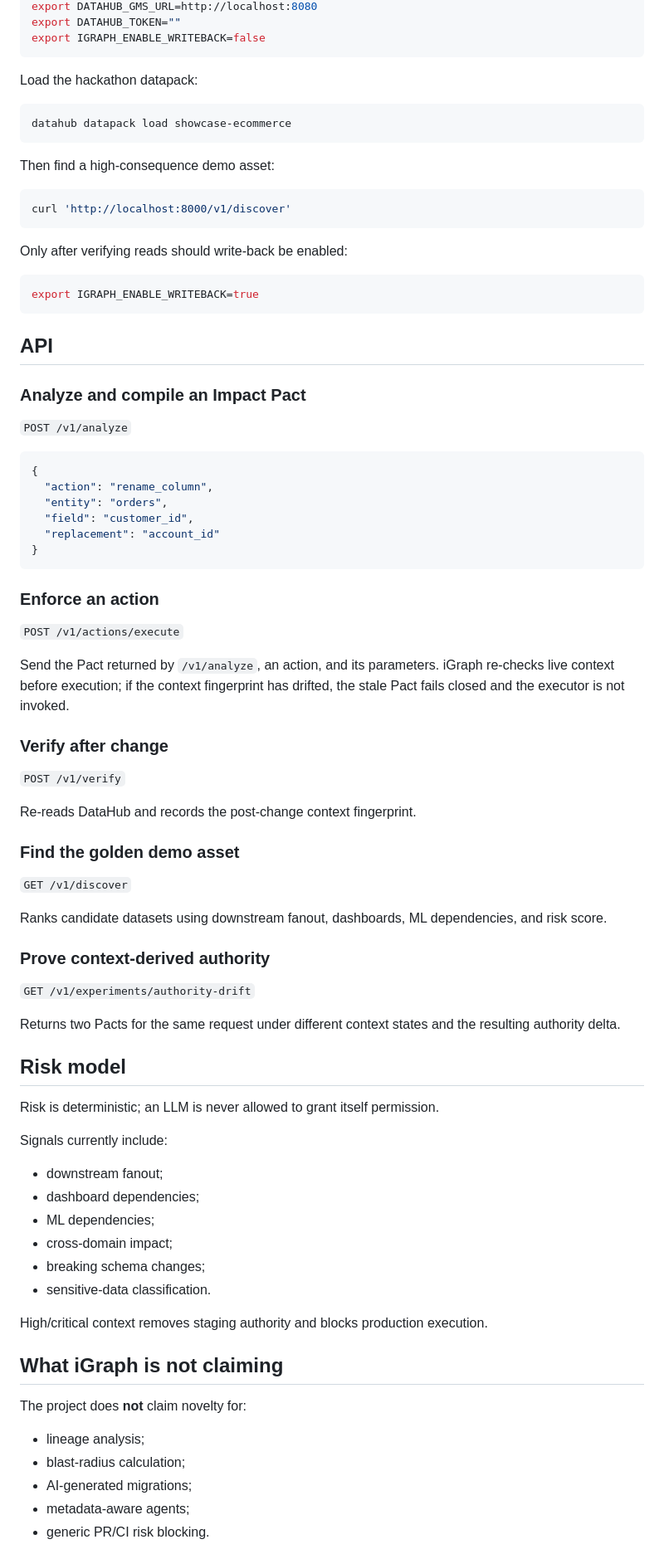
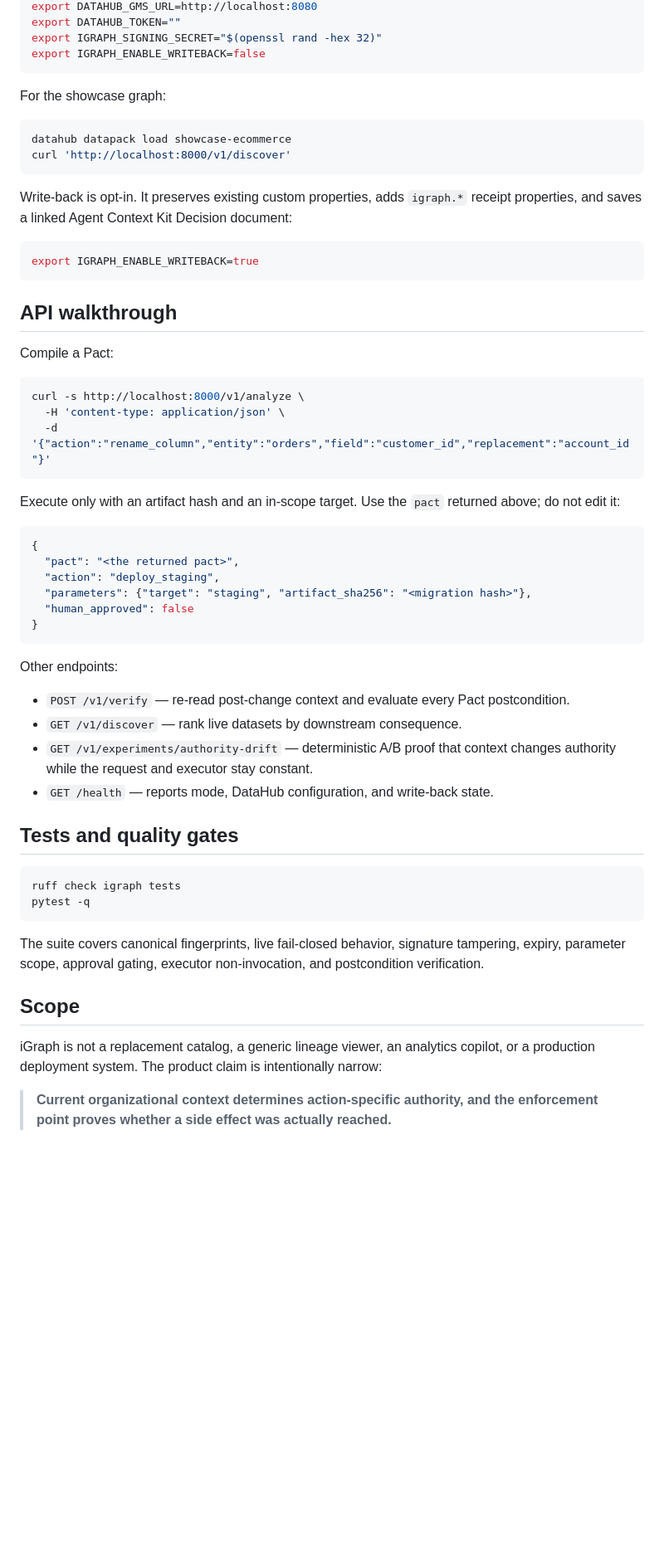
Before and after one commit to etvjay/iGraph, a Markdown page: README.md, the part around one of its changes. Shown at 83% size. Rendered like a GitHub page; blank space fills up the shorter version.

Commit message:
Harden iGraph context-derived execution guard

````diff
--- a/README.md
+++ b/README.md
@@ -170,87 +81,71 @@ Leave `DATAHUB_GMS_URL` unset. iGraph uses deterministic metadata and marks it a
 export DATAHUB_GMS_URL=http://localhost:8080
 export DATAHUB_TOKEN=""
+export IGRAPH_SIGNING_SECRET="$(openssl rand -hex 32)"
 export IGRAPH_ENABLE_WRITEBACK=false
 ```
 
-Load the hackathon datapack:
+For the showcase graph:
 
 ```bash
 datahub datapack load showcase-ecommerce
-```
-
-Then find a high-consequence demo asset:
-
-```bash
 curl 'http://localhost:8000/v1/discover'
 ```
 
-Only after verifying reads should write-back be enabled:
+Write-back is opt-in. It preserves existing custom properties, adds `igraph.*`
+receipt properties, and saves a linked Agent Context Kit Decision document:
 
 ```bash
 export IGRAPH_ENABLE_WRITEBACK=true
 ```
 
-## API
+## API walkthrough
 
-### Analyze and compile an Impact Pact
+Compile a Pact:
 
-`POST /v1/analyze`
+```bash
+curl -s http://localhost:8000/v1/analyze \
+  -H 'content-type: application/json' \
+  -d '{"action":"rename_column","entity":"orders","field":"customer_id","replacement":"account_id"}'
+```
+
+Execute only with an artifact hash and an in-scope target. Use the `pact` returned
+above; do not edit it:
 
 ```json
 {
-  "action": "rename_column",
-  "entity": "orders",
-  "field": "customer_id",
-  "replacement": "account_id"
+  "pact": "<the returned pact>",
+  "action": "deploy_staging",
+  "parameters": {"target": "staging", "artifact_sha256": "<migration hash>"},
+  "human_approved": false
 }
 ```
 
-### Enforce an action
+Other endpoints:
 
-`POST /v1/actions/execute`
+- `POST /v1/verify` — re-read post-change context and evaluate every Pact
+  postcondition.
+- `GET /v1/discover` — rank live datasets by downstream consequence.
+- `GET /v1/experiments/authority-drift` — deterministic A/B proof that context
+  changes authority while the request and executor stay constant.
+- `GET /health` — reports mode, DataHub configuration, and write-back state.
 
-Send the Pact returned by `/v1/analyze`, an action, and its parameters. iGraph re-checks live context before execution; if the context fingerprint has drifted, the stale Pact fails closed and the executor is not invoked.
+## Tests and quality gates
 
-### Verify after change
+```bash
+ruff check igraph tests
+pytest -q
+```
 
-`POST /v1/verify`
+The suite covers canonical fingerprints, live fail-closed behavior, signature
+tampering, expiry, parameter scope, approval gating, executor non-invocation,
+and postcondition verification.
 
-Re-reads DataHub and records the post-change context fingerprint.
+## Scope
 
-### Find the golden demo asset
+iGraph is not a replacement catalog, a generic lineage viewer, an analytics
+copilot, or a production deployment system. The product claim is intentionally
+narrow:
 
-`GET /v1/discover`
+> **Current organizational context determines action-specific authority, and the
+> enforcement point proves whether a side effect was actually reached.**
 
-Ranks candidate datasets using downstream fanout, dashboards, ML dependencies, and risk score.
-
-### Prove context-derived authority
-
-`GET /v1/experiments/authority-drift`
-
-Returns two Pacts for the same request under different context states and the resulting authority delta.
-
-## Risk model
-
-Risk is deterministic; an LLM is never allowed to grant itself permission.
-
-Signals currently include:
-
-- downstream fanout;
-- dashboard dependencies;
-- ML dependencies;
-- cross-domain impact;
-- breaking schema changes;
-- sensitive-data classification.
-
-High/critical context removes staging authority and blocks production execution.
-
-## What iGraph is not claiming
-
-The project does **not** claim novelty for:
-
-- lineage analysis;
-- blast-radius calculation;
-- AI-generated migrations;
-- metadata-aware agents;
-- generic PR/CI risk blocking.
-
````
Also changed, not shown: other parts of README.md (+50 -151 lines).
